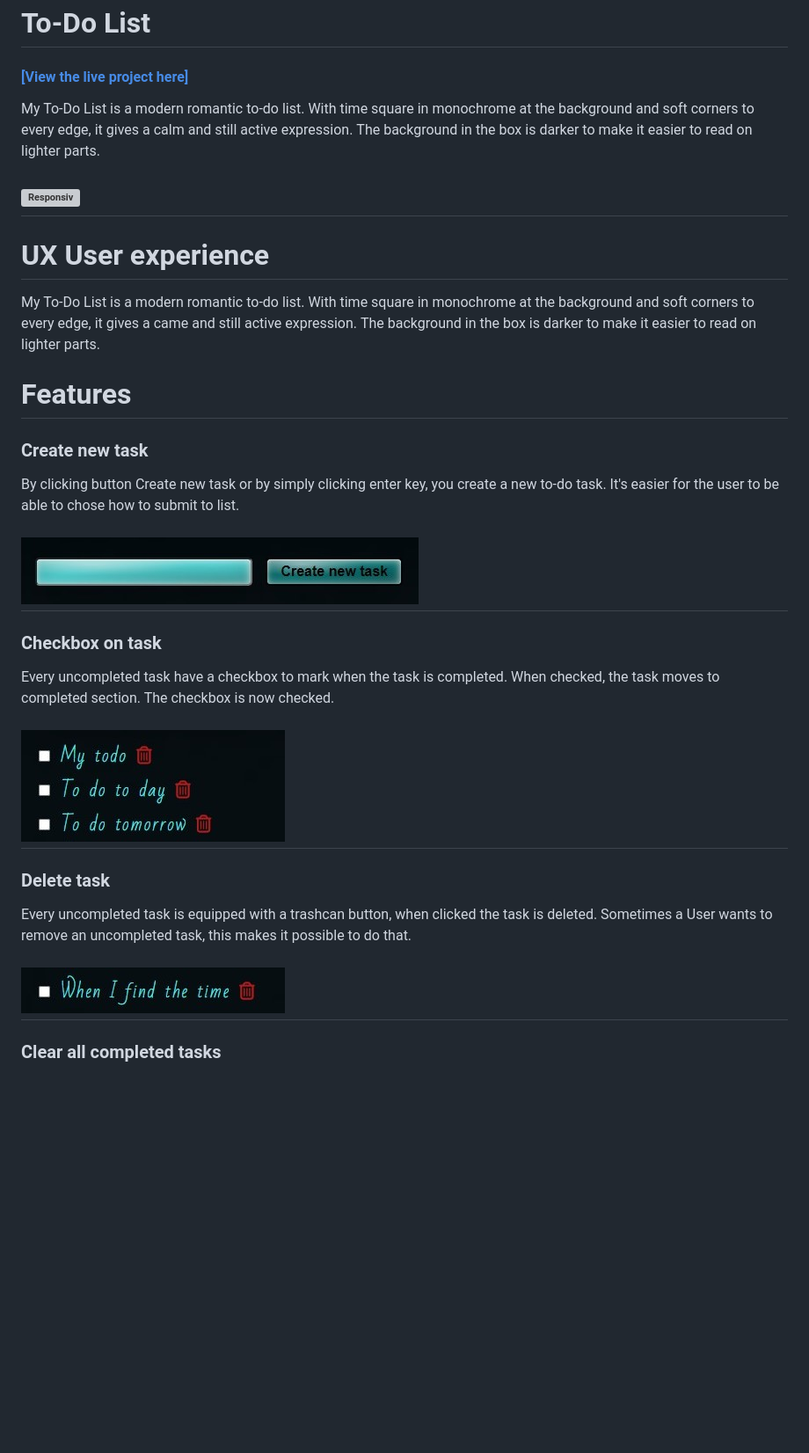
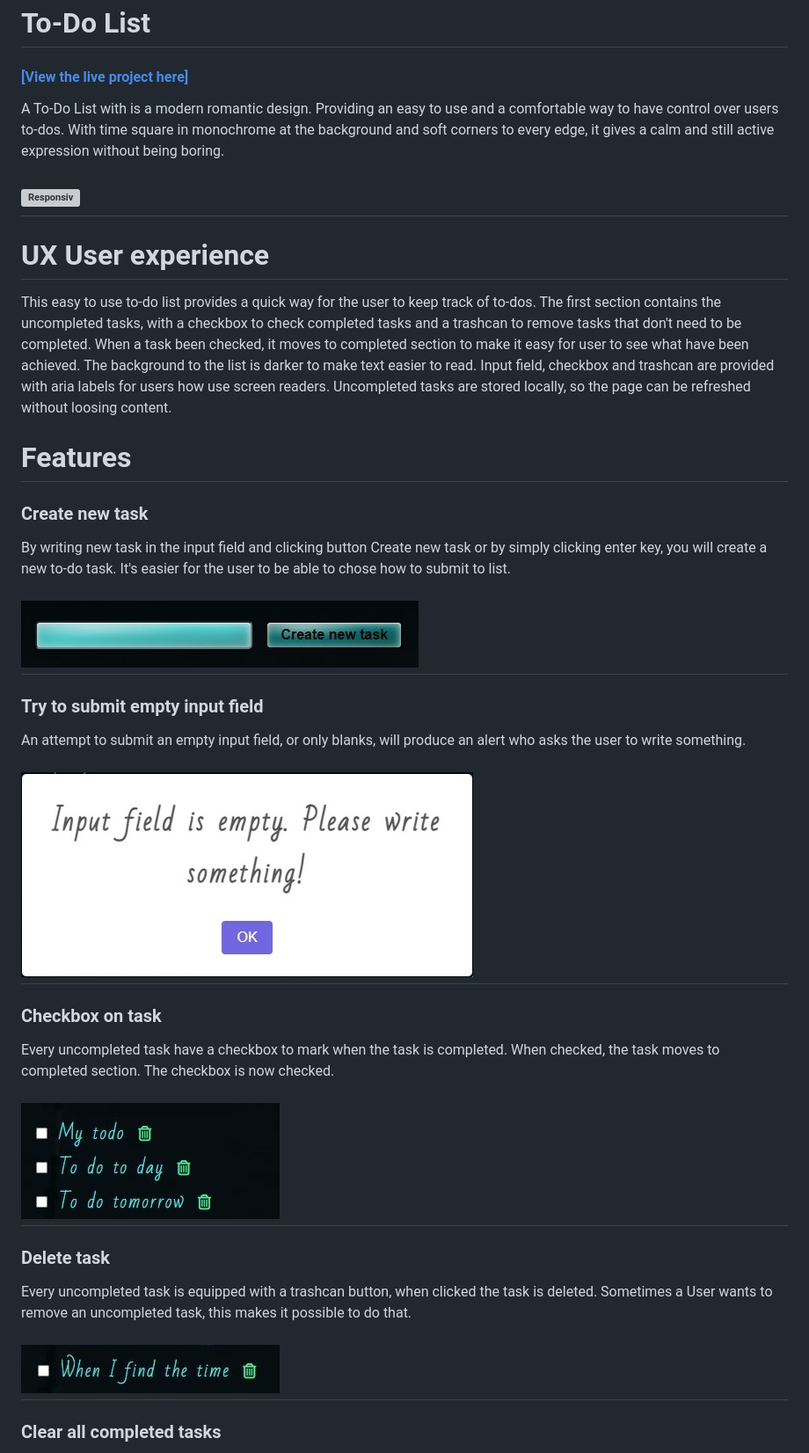
Before and after one commit to LinnSilver/to-do-list-pj2, a Markdown page: README.md, the part around the change printed below. Shown: that part at 88% size. Drawn GitHub-style; pictures changed too: assets/images/redeme-images/alert.jpg (added), assets/images/redeme-images/to-do-trashcan.jpg, assets/images/redeme-images/to-do.jpg; blank space fills up the shorter version; grey boxes are pictures that could not be loaded.

Commit message:
Add content to readme

```diff
--- a/README.md
+++ b/README.md
@@ -2,19 +2,23 @@
 # To-Do List
 
 #### [\[View the live project here\]](https://linnsilver.github.io/to-do-list-pj2/)
-My To-Do List is a modern romantic to-do list. With time square in monochrome at the background and soft corners to every edge, it gives a calm and still active expression. The background in the box is darker to make it easier to read on lighter parts.
+A To-Do List with is a modern romantic design. Providing an easy to use and a comfortable way to have control over users to-dos.  With time square in monochrome at the background and soft corners to every edge, it gives a calm and still active expression without being boring.
 
 ## ![Responsiv](assets/images/redeme-images/responsiv-todo.jpg)
 
 # UX User experience
 
-My To-Do List is a modern romantic to-do list. With time square in monochrome at the background and soft corners to every edge, it gives a came and still active expression. The background in the box is darker to make it easier to read on lighter parts.
+This easy to use to-do list provides a quick way for the user to keep track of to-dos. The first section contains the uncompleted tasks, with a checkbox to check completed tasks and a trashcan to remove tasks that don't need to be completed. When a task been checked, it moves to completed section to make it easy for user to see what have been achieved. The background to the list is darker to make text easier to read. Input field, checkbox and trashcan are provided with aria labels for users how use screen readers. Uncompleted tasks are stored locally, so the page can be refreshed without loosing content.
 
 #  Features
 
 ### Create new task
-By clicking button Create new task or by simply clicking enter key, you create a new to-do task. It's easier for the user to be able to chose how to submit to list.
+By writing new task in the input field and clicking button Create new task or by simply clicking enter key, you will create a new to-do task. It's easier for the user to be able to chose how to submit to list.
 ## ![Create](assets/images/redeme-images/create-new-task.jpg)
+
+### Try to submit empty input field
+An attempt to submit an empty input field, or only blanks, will produce an alert who asks the user to write something.
+## ![Create](assets/images/redeme-images/alert.jpg)
 
 ### Checkbox on task
 Every uncompleted task have a checkbox to mark when the task is completed. When checked, the task moves to completed section. The checkbox is now checked.
```
Also changed, not shown: other parts of README.md (+1 -0 lines).
